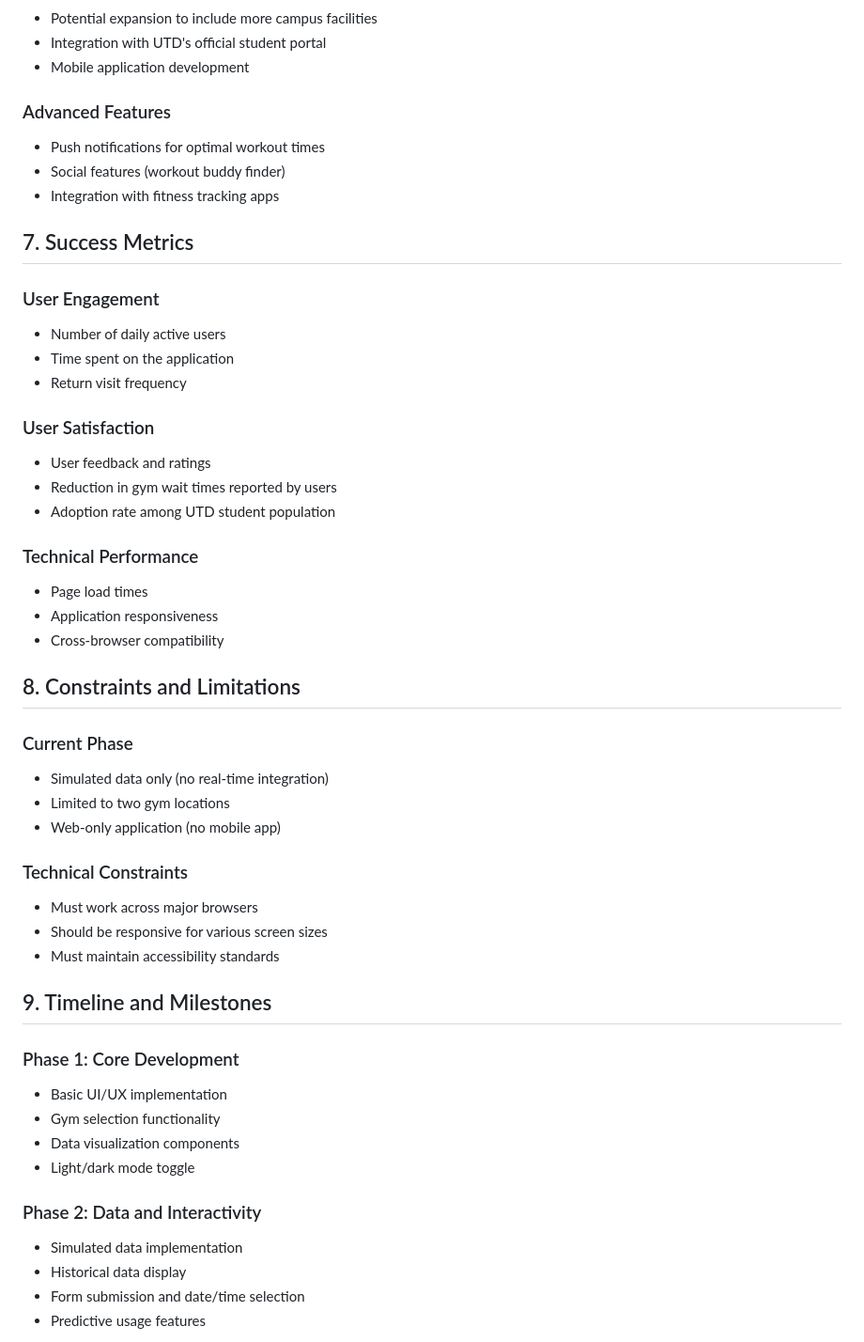
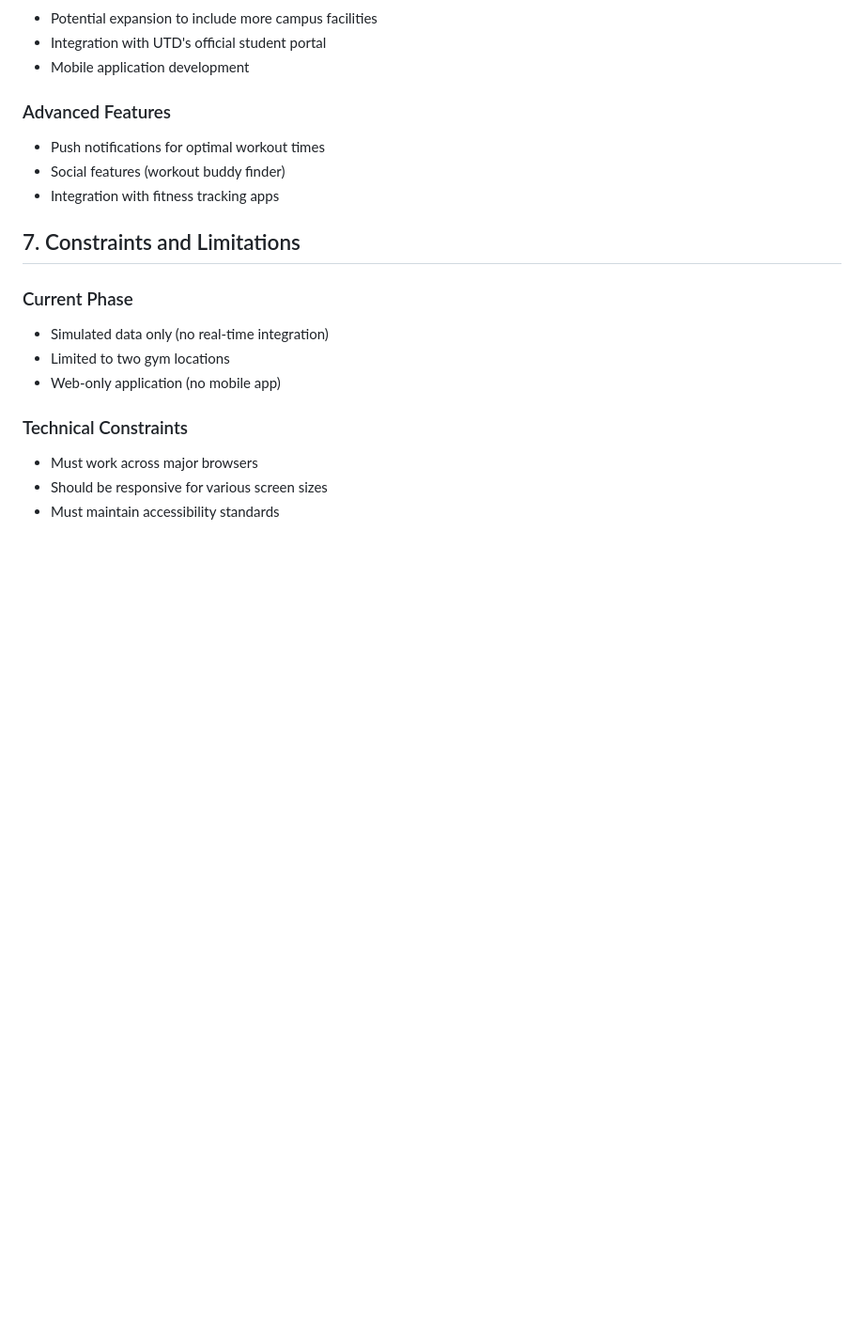
Before and after one commit to Monotonality/utd-gym-traffic-tracker, a Markdown page: PRD.md, the part around the change printed below. Shown: that part at 94% size. GitHub-like rendering; blank space fills up the shorter version.

```diff
--- a/PRD.md
+++ b/PRD.md
@@ -73,24 +73,7 @@ The ultimate goal is to integrate with the UTD system to pull actual student swi
 - Social features (workout buddy finder)
 - Integration with fitness tracking apps
 
-## 7. Success Metrics
-
-### User Engagement
-- Number of daily active users
-- Time spent on the application
-- Return visit frequency
-
-### User Satisfaction
-- User feedback and ratings
-- Reduction in gym wait times reported by users
-- Adoption rate among UTD student population
-
-### Technical Performance
-- Page load times
-- Application responsiveness
-- Cross-browser compatibility
-
-## 8. Constraints and Limitations
+## 7. Constraints and Limitations
 
 ### Current Phase
 - Simulated data only (no real-time integration)
@@ -102,17 +85,3 @@ The ultimate goal is to integrate with the UTD system to pull actual student swi
 - Should be responsive for various screen sizes
 - Must maintain accessibility standards
 
-## 9. Timeline and Milestones
-
-### Phase 1: Core Development
-- Basic UI/UX implementation
-- Gym selection functionality
-- Data visualization components
-- Light/dark mode toggle
-
-### Phase 2: Data and Interactivity
-- Simulated data implementation
-- Historical data display
-- Form submission and date/time selection
-- Predictive usage features
-
```
Also changed, not shown: other parts of PRD.md (+0 -25 lines).
